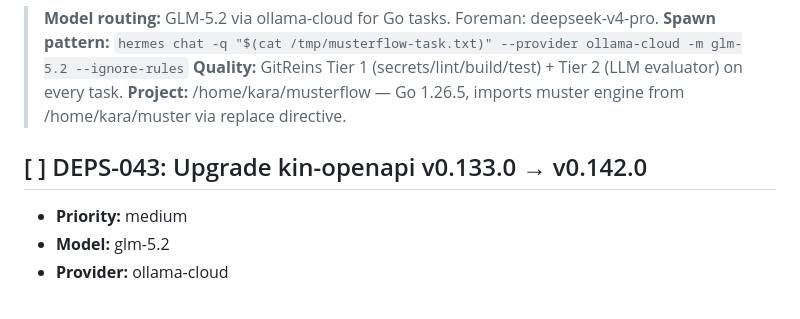
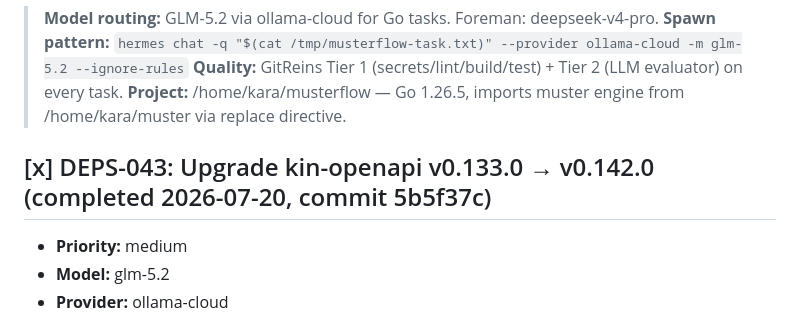
Before and after one commit to totalwindupflightsystems/musterflow, a Markdown page: .coding-hermes/tasks.md, the part around the change. GitHub-like rendering.

Commit message:
chore: mark DEPS-043 complete (kin-openapi v0.133.0→v0.142.0)
Co-authored-by: Alexis Okuwa <wojonstech@gmail.com>

```diff
--- a/.coding-hermes/tasks.md
+++ b/.coding-hermes/tasks.md
@@ -5,7 +5,7 @@
 > **Quality:** GitReins Tier 1 (secrets/lint/build/test) + Tier 2 (LLM evaluator) on every task.
 > **Project:** /home/kara/musterflow — Go 1.26.5, imports muster engine from /home/kara/muster via replace directive.
 
-## [ ] DEPS-043: Upgrade kin-openapi v0.133.0 → v0.142.0
+## [x] DEPS-043: Upgrade kin-openapi v0.133.0 → v0.142.0 (completed 2026-07-20, commit 5b5f37c)
 - **Priority:** medium
 - **Model:** glm-5.2
 - **Provider:** ollama-cloud
```
